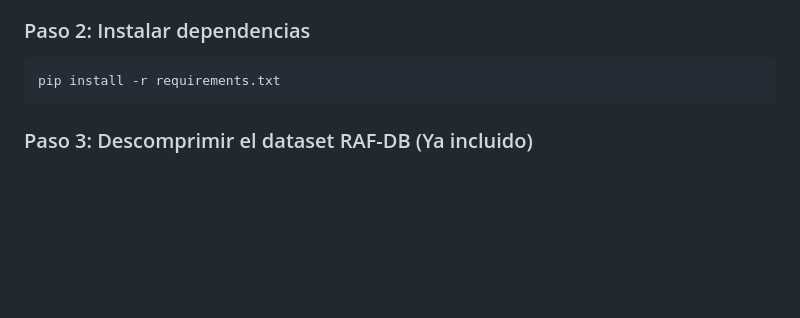
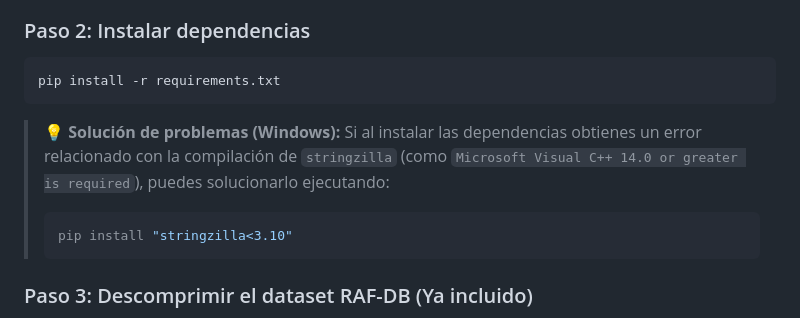
Before and after one commit to MijaGod-Creator/Entrenamiento-de-Redes-Neuronales-en-escenarios-FineTuning-TransferLearning-Scratch-, a Markdown page: README.md, the part around the change. Drawn GitHub-style; blank space fills up the shorter version.

Commit message:
docs: add stringzilla troubleshooting note to README

````diff
--- a/README.md
+++ b/README.md
@@ -101,6 +101,11 @@ cd Entrenamiento-de-Redes-Neuronales-en-escenarios-FineTuning-TransferLearning-S
 ```bash
 pip install -r requirements.txt
 ```
+
+> 💡 **Solución de problemas (Windows):** Si al instalar las dependencias obtienes un error relacionado con la compilación de `stringzilla` (como `Microsoft Visual C++ 14.0 or greater is required`), puedes solucionarlo ejecutando:
+> ```bash
+> pip install "stringzilla<3.10"
+> ```
 
 ### Paso 3: Descomprimir el dataset RAF-DB (Ya incluido)
 El dataset ya viene incluido en el repositorio en `dataset/Archive(2).zip` (~39.5 MB). Solo debes descomprimirlo dentro de la carpeta `dataset/raw/`.
````
